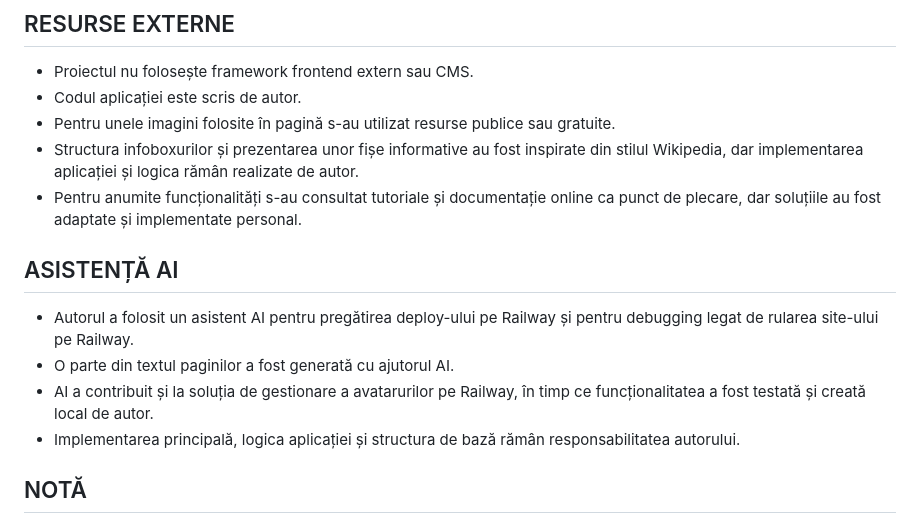
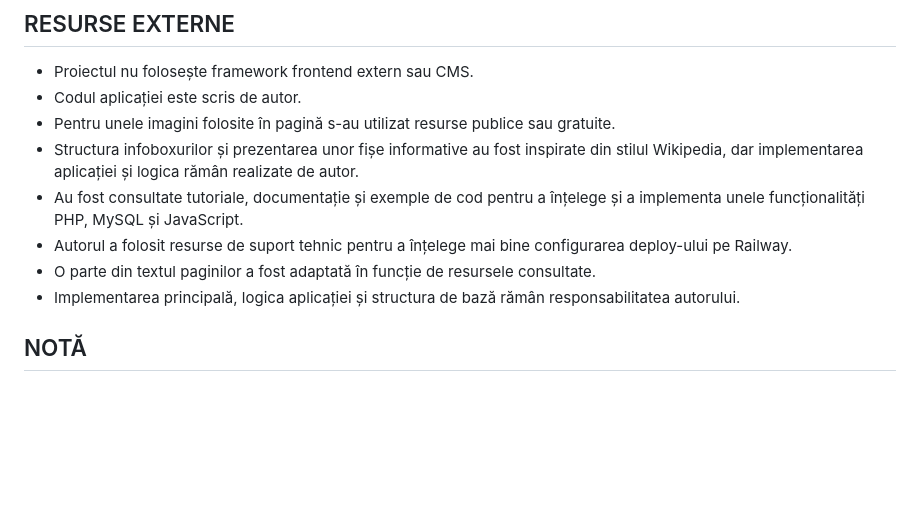
Before and after one commit to therealestofthereal/mitologie-chineza, a Markdown page: README.md, the part around the change. Rendered like a GitHub page; blank space fills up the shorter version.

Commit message:
forgot. update readme & merge 2 sections in readme

```diff
--- a/README.md
+++ b/README.md
@@ -81,12 +81,9 @@ Tabele principale:
 - Codul aplicației este scris de autor.
 - Pentru unele imagini folosite în pagină s-au utilizat resurse publice sau gratuite.
 - Structura infoboxurilor și prezentarea unor fișe informative au fost inspirate din stilul Wikipedia, dar implementarea aplicației și logica rămân realizate de autor.
-- Pentru anumite funcționalități s-au consultat tutoriale și documentație online ca punct de plecare, dar soluțiile au fost adaptate și implementate personal.
-
-## ASISTENȚĂ AI
-- Autorul a folosit un asistent AI pentru pregătirea deploy-ului pe Railway și pentru debugging legat de rularea site-ului pe Railway.
-- O parte din textul paginilor a fost generată cu ajutorul AI.
-- AI a contribuit și la soluția de gestionare a avatarurilor pe Railway, în timp ce funcționalitatea a fost testată și creată local de autor.
+- Au fost consultate tutoriale, documentație și exemple de cod pentru a înțelege și a implementa unele funcționalități PHP, MySQL și JavaScript.
+- Autorul a folosit resurse de suport tehnic pentru a înțelege mai bine configurarea deploy-ului pe Railway.
+- O parte din textul paginilor a fost adaptată în funcție de resursele consultate.
 - Implementarea principală, logica aplicației și structura de bază rămân responsabilitatea autorului.
 
 ## NOTĂ
```
